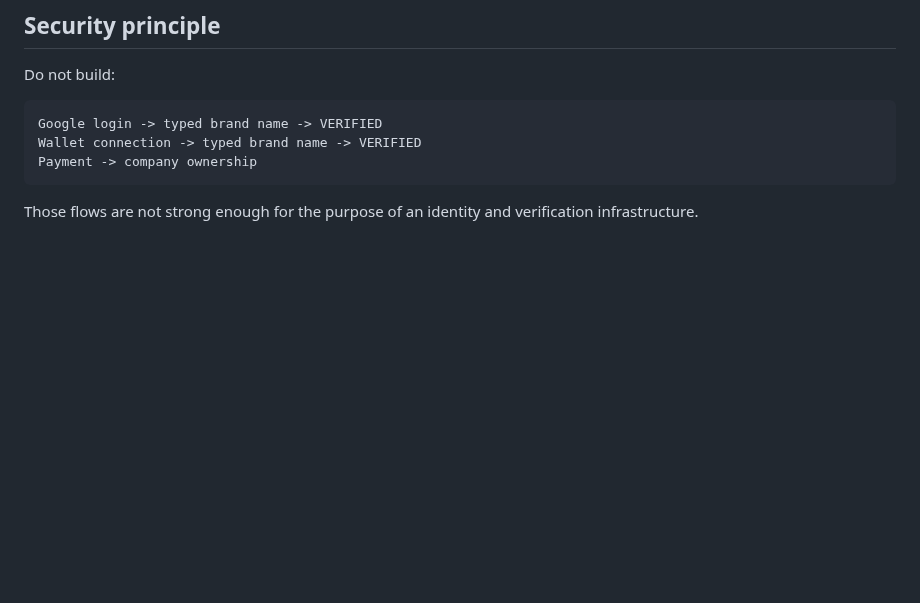
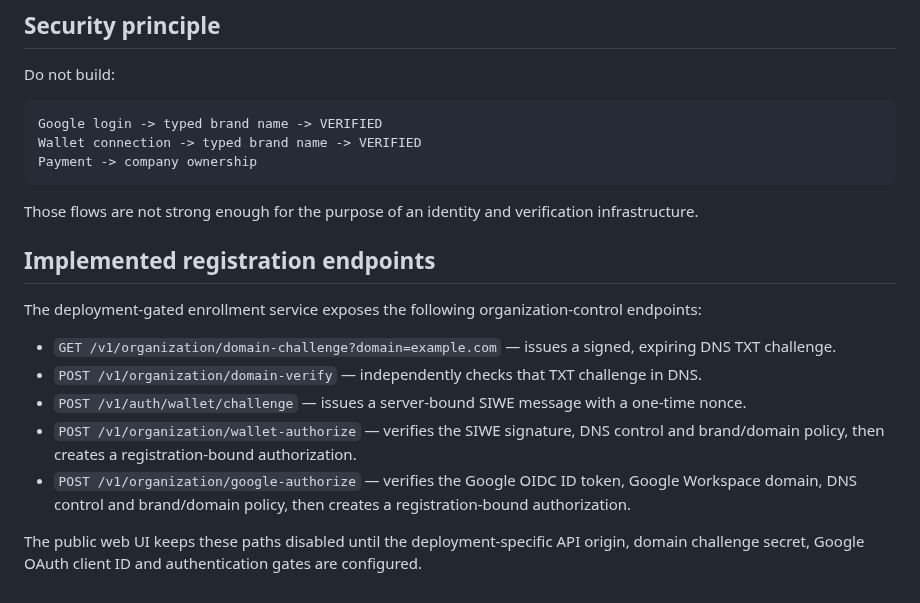
Before and after one commit to asnad68/NOTHING, a Markdown page: docs/REGISTRATION-AUTHORIZATION.md, the part around the change. Drawn GitHub-style; blank space fills up the shorter version.

Commit message:
Document deployed organization authorization endpoints

````diff
--- a/docs/REGISTRATION-AUTHORIZATION.md
+++ b/docs/REGISTRATION-AUTHORIZATION.md
@@ -128,3 +128,14 @@ Payment -> company ownership
 ```
 
 Those flows are not strong enough for the purpose of an identity and verification infrastructure.
+## Implemented registration endpoints
+
+The deployment-gated enrollment service exposes the following organization-control endpoints:
+
+- `GET /v1/organization/domain-challenge?domain=example.com` — issues a signed, expiring DNS TXT challenge.
+- `POST /v1/organization/domain-verify` — independently checks that TXT challenge in DNS.
+- `POST /v1/auth/wallet/challenge` — issues a server-bound SIWE message with a one-time nonce.
+- `POST /v1/organization/wallet-authorize` — verifies the SIWE signature, DNS control and brand/domain policy, then creates a registration-bound authorization.
+- `POST /v1/organization/google-authorize` — verifies the Google OIDC ID token, Google Workspace domain, DNS control and brand/domain policy, then creates a registration-bound authorization.
+
+The public web UI keeps these paths disabled until the deployment-specific API origin, domain challenge secret, Google OAuth client ID and authentication gates are configured.
````
